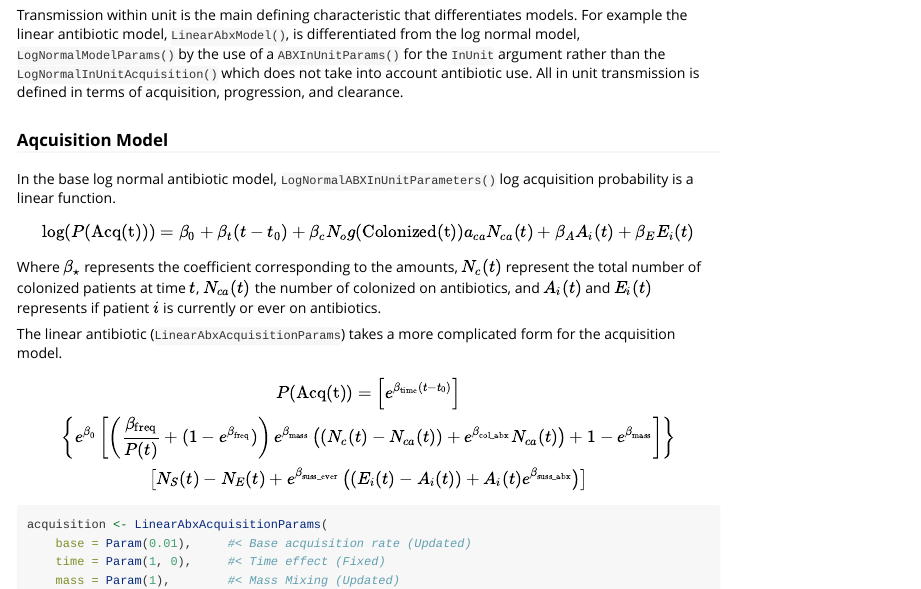
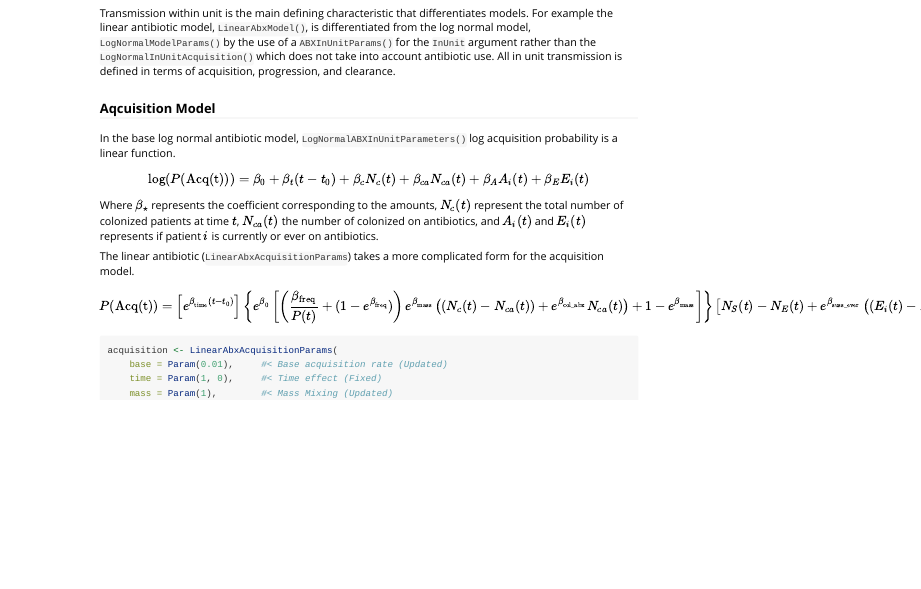
Before and after one commit to EpiForeSITE/bayesian-transmission, an R Markdown document (vignettes/bayesian-transmission.Rmd): the page in a window 1100 px wide, from 2940 px down before the commit and from 2250 px down after it, so that both start at the same text. Rendered offline with R 4.5, knitr and Pandoc, with nearby package versions; some code elsewhere in the file could not run offline.

Commit message:
Equation fixes

```diff
--- a/vignettes/bayesian-transmission.Rmd
+++ b/vignettes/bayesian-transmission.Rmd
@@ -190,18 +190,27 @@ In the base log normal antibiotic model,
 function.
 
 $$
-\log(P(\mathrm{Acq(t)})) = \beta_0 + \beta_t(t-t_0) +
-    \beta_c N_og(\mathrm{Colonized(t)})a_{ca}N_{ca}(t) + \beta_A A_i(t) + \beta_E E_i(t)
-$$ Where $\beta_\star$ represents the coefficient corresponding to the
+\log(P(\mathrm{Acq(t)})) =  % lognormal_logNormalAbxICP.cpp:68-74
+    \beta_0 +               % logbeta_acq_constant
+    \beta_t (t-t_0) +       % logbeta_acq_time
+    \beta_c N_c(t)  +       % logbeta_acq_col() * ncol +
+    \beta_{ca} N_{ca}(t) +  % logbeta_acq_abx_col() * ncolabx +
+    \beta_A A_i(t) +        % logbeta_acq_onabx() * onabx +
+    \beta_E E_i(t)          % logbeta_acq_everabx() * everabx;
+$$
+
+Where $\beta_\star$ represents the coefficient corresponding to the
 amounts, $N_c(t)$ represent the total number of colonized patients at
 time $t$, $N_{ca}(t)$ the number of colonized on antibiotics, and
 $A_i(t)$ and $E_i(t)$ represents if patient $i$ is currently or ever on
 antibiotics.
 
 The linear antibiotic (`LinearAbxAcquisitionParams`) takes a more
-complicated form for the acquisition model. $$
+complicated form for the acquisition model.
+
+$$
 P(\mathrm{Acq(t)}) =
-  \left[e^{\beta_\mathrm{time}(t-t_0)}\right]\\
+  \left[e^{\beta_\mathrm{time}(t-t_0)}\right]
   \left\{e^{\beta_0}
          \left[
             \left(\frac{\beta_\mathrm{freq}}{P(t)}+(1 - e^{\beta_\mathrm{freq}})\right)
```
Also changed, not shown: vignettes/bayesian-transmission.Rmd (2 more changed lines).
